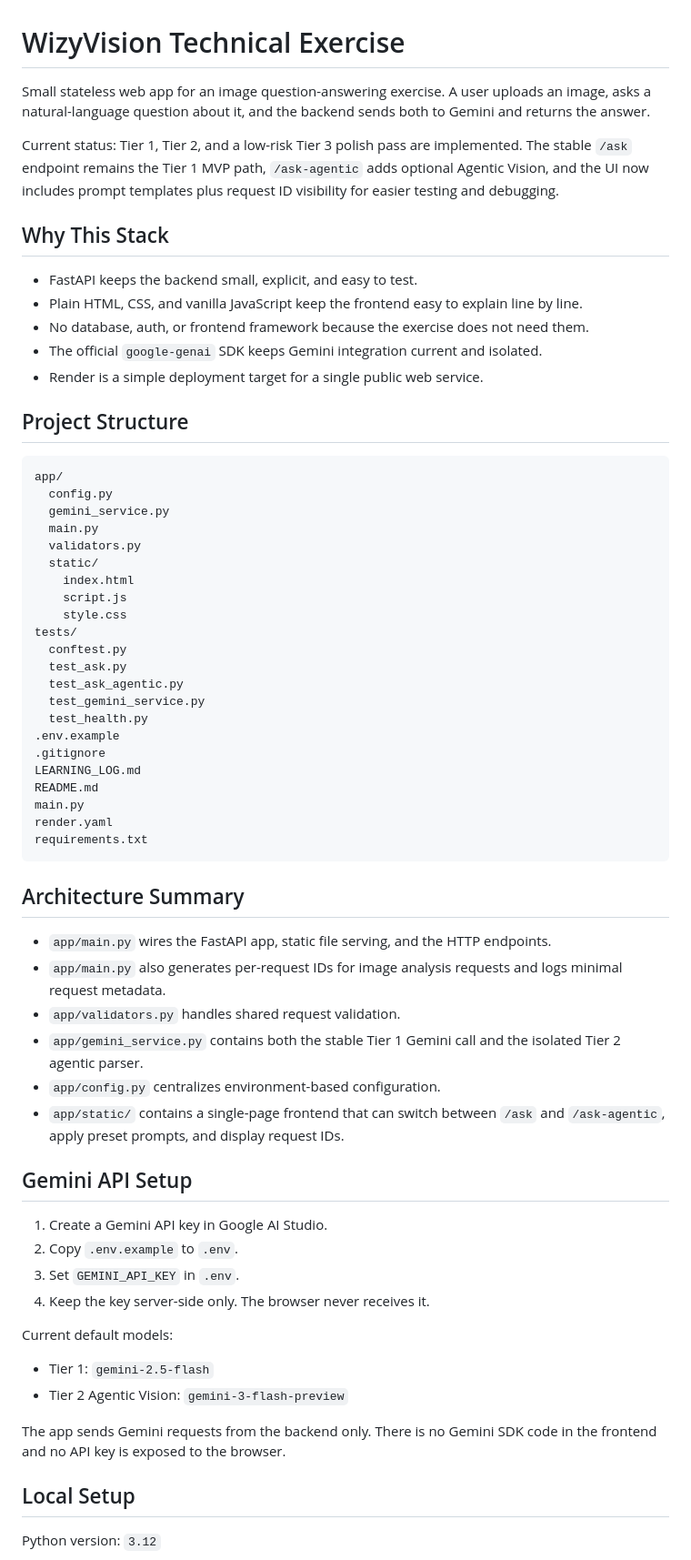
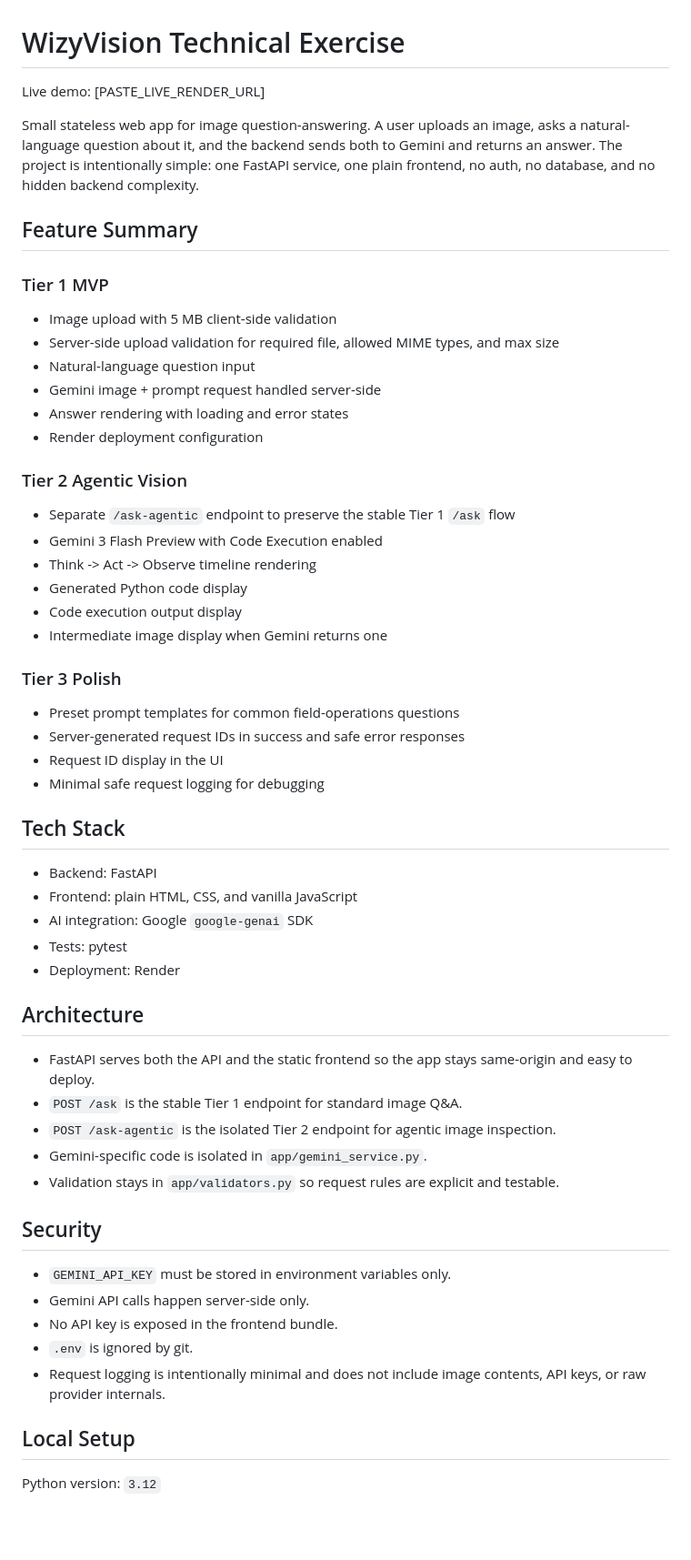
Before and after one commit to GhanyDC/wizyvision-technical-exercise, a Markdown page: README.md, the part around one of its changes. Shown at 91% size. Drawn GitHub-style; blank space fills up the shorter version.

Commit message:
docs: strengthen readme and submission note

````diff
--- a/README.md
+++ b/README.md
@@ -1,65 +1,56 @@
 # WizyVision Technical Exercise
 
-Small stateless web app for an image question-answering exercise. A user uploads an image, asks a natural-language question about it, and the backend sends both to Gemini and returns the answer.
+Live demo: [PASTE_LIVE_RENDER_URL]
 
-Current status: Tier 1, Tier 2, and a low-risk Tier 3 polish pass are implemented. The stable `/ask` endpoint remains the Tier 1 MVP path, `/ask-agentic` adds optional Agentic Vision, and the UI now includes prompt templates plus request ID visibility for easier testing and debugging.
+Small stateless web app for image question-answering. A user uploads an image, asks a natural-language question about it, and the backend sends both to Gemini and returns an answer. The project is intentionally simple: one FastAPI service, one plain frontend, no auth, no database, and no hidden backend complexity.
 
-## Why This Stack
+## Feature Summary
 
-- FastAPI keeps the backend small, explicit, and easy to test.
-- Plain HTML, CSS, and vanilla JavaScript keep the frontend easy to explain line by line.
-- No database, auth, or frontend framework because the exercise does not need them.
-- The official `google-genai` SDK keeps Gemini integration current and isolated.
-- Render is a simple deployment target for a single public web service.
+### Tier 1 MVP
+- Image upload with 5 MB client-side validation
+- Server-side upload validation for required file, allowed MIME types, and max size
+- Natural-language question input
+- Gemini image + prompt request handled server-side
+- Answer rendering with loading and error states
+- Render deployment configuration
 
-## Project Structure
+### Tier 2 Agentic Vision
+- Separate `/ask-agentic` endpoint to preserve the stable Tier 1 `/ask` flow
+- Gemini 3 Flash Preview with Code Execution enabled
+- Think -> Act -> Observe timeline rendering
+- Generated Python code display
+- Code execution output display
+- Intermediate image display when Gemini returns one
 
-```text
-app/
-  config.py
-  gemini_service.py
-  main.py
-  validators.py
-  static/
-    index.html
-    script.js
-    style.css
-tests/
-  conftest.py
-  test_ask.py
-  test_ask_agentic.py
-  test_gemini_service.py
-  test_health.py
-.env.example
-.gitignore
-LEARNING_LOG.md
-README.md
-main.py
-render.yaml
-requirements.txt
-```
+### Tier 3 Polish
+- Preset prompt templates for common field-operations questions
+- Server-generated request IDs in success and safe error responses
+- Request ID display in the UI
+- Minimal safe request logging for debugging
 
-## Architecture Summary
+## Tech Stack
 
-- `app/main.py` wires the FastAPI app, static file serving, and the HTTP endpoints.
-- `app/main.py` also generates per-request IDs for image analysis requests and logs minimal request metadata.
-- `app/validators.py` handles shared request validation.
-- `app/gemini_service.py` contains both the stable Tier 1 Gemini call and the isolated Tier 2 agentic parser.
-- `app/config.py` centralizes environment-based configuration.
-- `app/static/` contains a single-page frontend that can switch between `/ask` and `/ask-agentic`, apply preset prompts, and display request IDs.
+- Backend: FastAPI
+- Frontend: plain HTML, CSS, and vanilla JavaScript
+- AI integration: Google `google-genai` SDK
+- Tests: pytest
+- Deployment: Render
 
-## Gemini API Setup
+## Architecture
 
-1. Create a Gemini API key in Google AI Studio.
-2. Copy `.env.example` to `.env`.
-3. Set `GEMINI_API_KEY` in `.env`.
-4. Keep the key server-side only. The browser never receives it.
+- FastAPI serves both the API and the static frontend so the app stays same-origin and easy to deploy.
+- `POST /ask` is the stable Tier 1 endpoint for standard image Q&A.
+- `POST /ask-agentic` is the isolated Tier 2 endpoint for agentic image inspection.
+- Gemini-specific code is isolated in `app/gemini_service.py`.
+- Validation stays in `app/validators.py` so request rules are explicit and testable.
 
-Current default models:
-- Tier 1: `gemini-2.5-flash`
-- Tier 2 Agentic Vision: `gemini-3-flash-preview`
+## Security
 
-The app sends Gemini requests from the backend only. There is no Gemini SDK code in the frontend and no API key is exposed to the browser.
+- `GEMINI_API_KEY` must be stored in environment variables only.
+- Gemini API calls happen server-side only.
+- No API key is exposed in the frontend bundle.
+- `.env` is ignored by git.
+- Request logging is intentionally minimal and does not include image contents, API keys, or raw provider internals.
 
 ## Local Setup
 
````
Also changed, not shown: other parts of README.md (+32 -89 lines), SUBMISSION_NOTE.md (added, +11 -0 lines).
